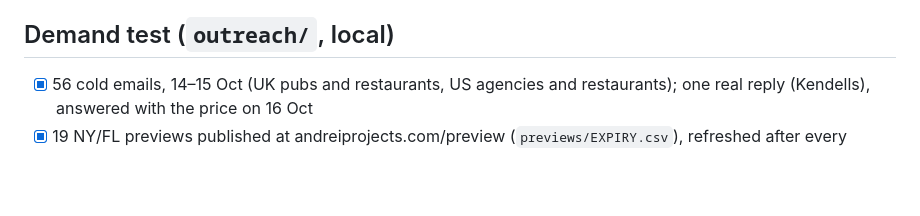
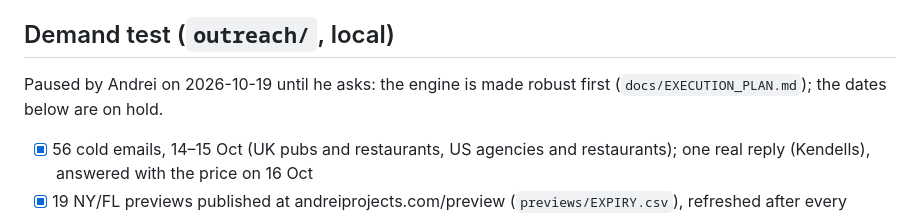
Before and after one commit to andrei102896/make-it-accessible, a Markdown page: docs/ROADMAP.md, the part around the change. GitHub-like rendering; blank space fills up the shorter version.

Commit message:
Roadmap: outreach paused until Andrei asks, engine first
Co-Authored-By: Claude Opus 5.5 <noreply@anthropic.com>

```diff
--- a/docs/ROADMAP.md
+++ b/docs/ROADMAP.md
@@ -33,6 +33,7 @@ Why (Andrei, 2026-10-16): every PDF is a scenario to learn from; a fix that only
 - [ ] Held-out batch 2: 10 new NY/FL menus, run once, after steps 2–5; batch report page instead of loose files (`docs/WORKFLOW.md` step 2)
 
 ## Demand test (`outreach/`, local)
+Paused by Andrei on 2026-10-19 until he asks: the engine is made robust first (`docs/EXECUTION_PLAN.md`); the dates below are on hold.
 - [x] 56 cold emails, 14–15 Oct (UK pubs and restaurants, US agencies and restaurants); one real reply (Kendells), answered with the price on 16 Oct
 - [x] 19 NY/FL previews published at andreiprojects.com/preview (`previews/EXPIRY.csv`), refreshed after every engine change
 - [ ] Follow-ups to the first 56: first 10 on 19 Oct, the other 46 on 20–21 Oct (drafts only; Andrei sends); `pnpm outreach:due` prints them, `pnpm outreach:log` records them (2026-10-18, 54 due: one bounce, one reply)
```
